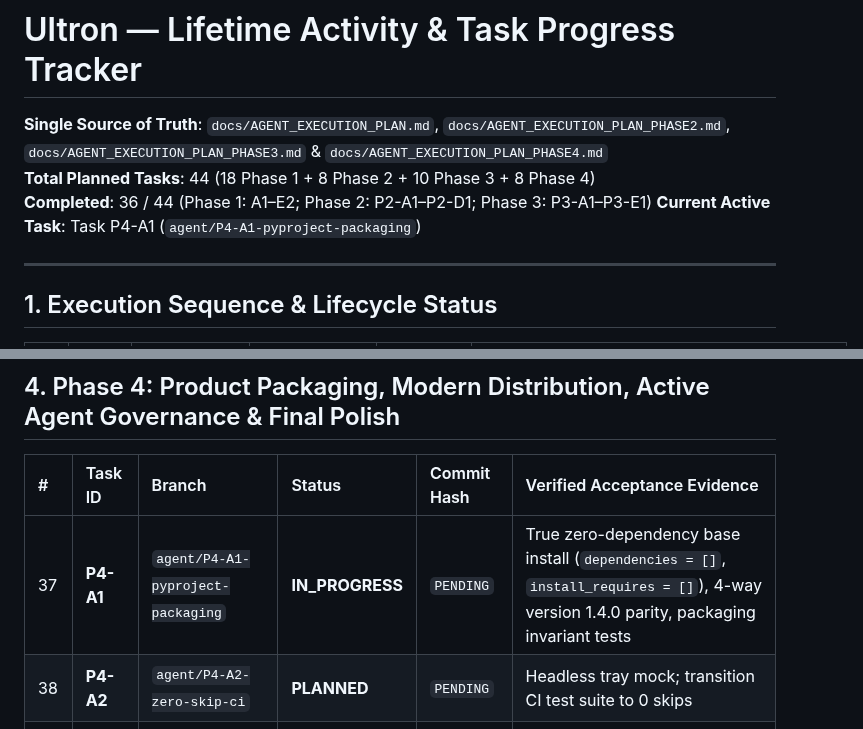
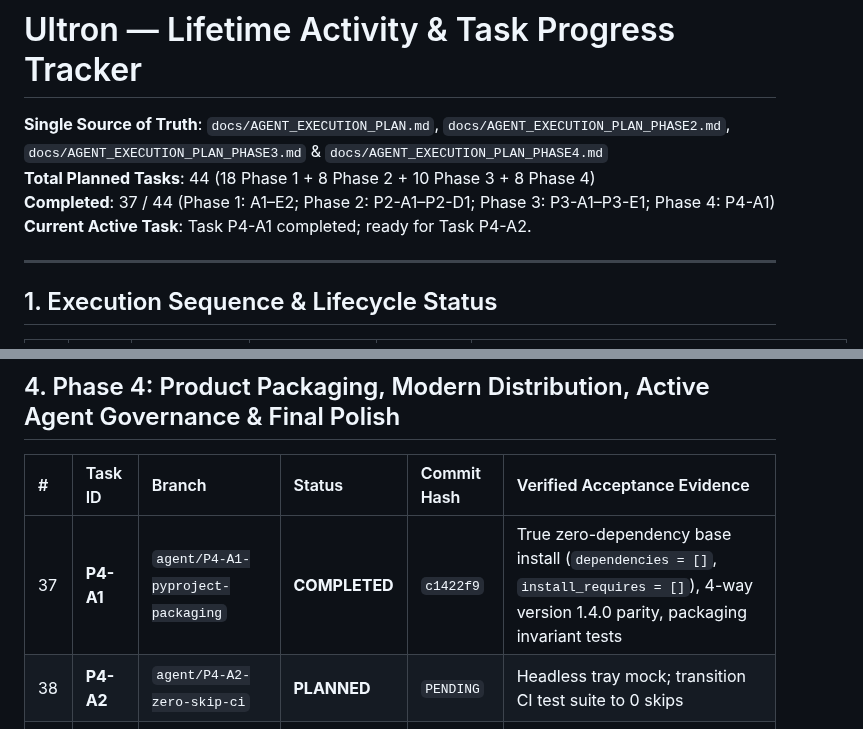
Before and after one commit to DMzinev/ultron, a Markdown page: docs/TASK_PROGRESS_TRACKER.md, 2 parts joined by grey strips. Rendered like a GitHub page.

Commit message:
docs(tracker): synchronize Task P4-A1 status to COMPLETED with commit hash c1422f9

```diff
--- a/docs/TASK_PROGRESS_TRACKER.md
+++ b/docs/TASK_PROGRESS_TRACKER.md
@@ -2,8 +2,8 @@
 
 **Single Source of Truth**: `docs/AGENT_EXECUTION_PLAN.md`, `docs/AGENT_EXECUTION_PLAN_PHASE2.md`, `docs/AGENT_EXECUTION_PLAN_PHASE3.md` & `docs/AGENT_EXECUTION_PLAN_PHASE4.md`
 **Total Planned Tasks**: 44 (18 Phase 1 + 8 Phase 2 + 10 Phase 3 + 8 Phase 4)
-**Completed**: 36 / 44 (Phase 1: A1–E2; Phase 2: P2-A1–P2-D1; Phase 3: P3-A1–P3-E1)
-**Current Active Task**: Task P4-A1 (`agent/P4-A1-pyproject-packaging`)
+**Completed**: 37 / 44 (Phase 1: A1–E2; Phase 2: P2-A1–P2-D1; Phase 3: P3-A1–P3-E1; Phase 4: P4-A1)
+**Current Active Task**: Task P4-A1 completed; ready for Task P4-A2.
 
 ---
 
@@ -68,7 +68,7 @@
 
 | # | Task ID | Branch | Status | Commit Hash | Verified Acceptance Evidence |
 |:---|:---|:---|:---|:---|:---|
-| 37 | **P4-A1** | `agent/P4-A1-pyproject-packaging` | **IN_PROGRESS** | `PENDING` | True zero-dependency base install (`dependencies = []`, `install_requires = []`), 4-way version 1.4.0 parity, packaging invariant tests |
+| 37 | **P4-A1** | `agent/P4-A1-pyproject-packaging` | **COMPLETED** | `c1422f9` | True zero-dependency base install (`dependencies = []`, `install_requires = []`), 4-way version 1.4.0 parity, packaging invariant tests |
 | 38 | **P4-A2** | `agent/P4-A2-zero-skip-ci` | **PLANNED** | `PENDING` | Headless tray mock; transition CI test suite to 0 skips |
 | 39 | **P4-A3** | `agent/P4-A3-sqlite-wal-concurrency` | **PLANNED** | `PENDING` | SQLite WAL mode & busy timeout; multi-threaded concurrency stress test |
 | 40 | **P4-B1** | `agent/P4-B1-github-action-gate` | **PLANNED** | `PENDING` | Standalone composite GitHub Action `DMzinev/ultron-action@v1` |
```
